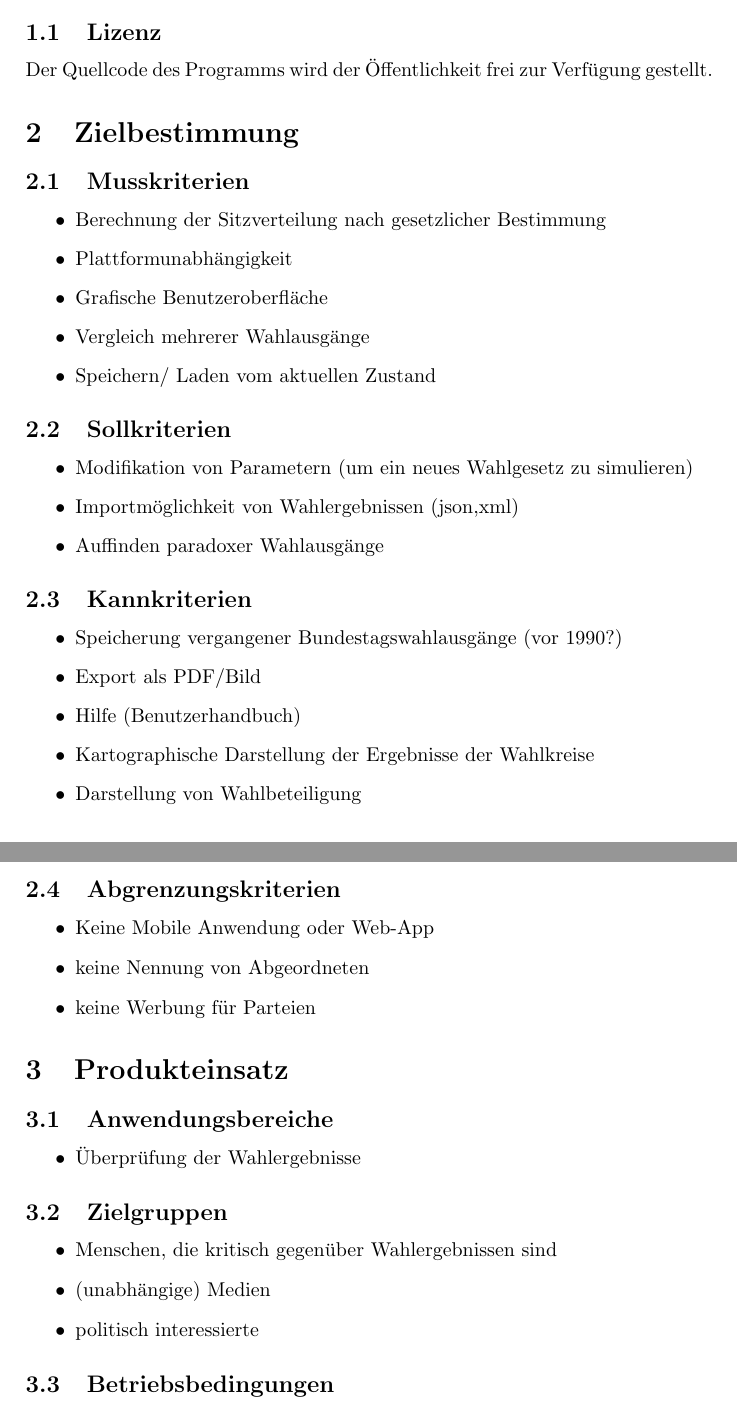
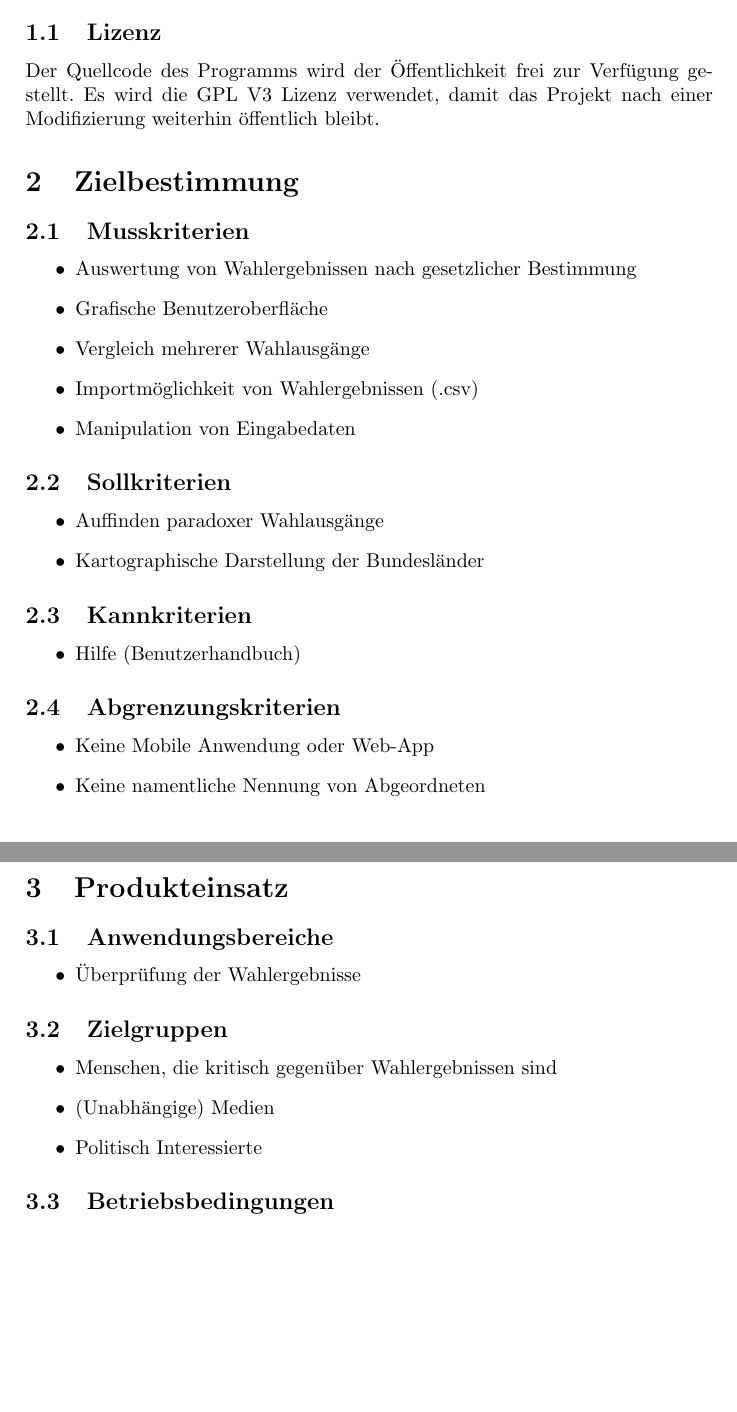
Before and after one commit to smolvo/OpenBundestagswahl, a LaTeX document (Pflichtenheft/Pflichtenheft.tex): two parts of pages 2 and 3 of 7, joined at a grey line, cut so that both start at the same text, the shorter picture padded with empty space. Compiled offline with pdfLaTeX.

Commit message:
Ergänzen/ Aktualisieren von: - 2. Zielbestimmungen - 3. Produkteinsatz

```diff
--- a/Pflichtenheft/Pflichtenheft.tex
+++ b/Pflichtenheft/Pflichtenheft.tex
@@ -16,41 +16,34 @@
 Bei dem Produkt handelt es sich um ein Programm, das die Sitzverteilung im Deutschen Bundestag gemäß der gesetzlichen Bestimmungen exakt berechnet und deren Zustandekommen verständlich darlegt. Erreicht wird dies durch eine minimalistische und intuitive Benutzeroberfläche.
 
 \subsection{Lizenz}
-Der Quellcode des Programms wird der Öffentlichkeit frei zur Verfügung gestellt.
+Der Quellcode des Programms wird der Öffentlichkeit frei zur Verfügung gestellt. Es wird die GPL V3 Lizenz verwendet, damit das Projekt nach einer Modifizierung weiterhin öffentlich bleibt.
 
 \section{Zielbestimmung}
 \subsection{Musskriterien}
 \begin{itemize}
-\item Berechnung der Sitzverteilung nach gesetzlicher Bestimmung
-\item Plattformunabhängigkeit
+\item Auswertung von Wahlergebnissen nach gesetzlicher Bestimmung
 \item Grafische Benutzeroberfläche
 \item Vergleich mehrerer Wahlausgänge
-\item Speichern/ Laden vom aktuellen Zustand
+\item Importmöglichkeit von Wahlergebnissen (.csv)
+\item Manipulation von Eingabedaten
 \end{itemize}
 
 \subsection{Sollkriterien}
 \begin{itemize}
-\item Modifikation von Parametern (um ein neues Wahlgesetz zu simulieren)
-\item Importmöglichkeit von Wahlergebnissen (json,xml)
 \item Auffinden paradoxer Wahlausgänge
+\item Kartographische Darstellung der Bundesländer
 \end{itemize}
-
 
 \subsection{Kannkriterien}
 \begin{itemize}
-\item Speicherung vergangener Bundestagswahlausgänge (vor 1990?)
-\item Export als PDF/Bild
 \item Hilfe (Benutzerhandbuch)
-\item Kartographische Darstellung der Ergebnisse der Wahlkreise
-\item Darstellung von Wahlbeteiligung
 \end{itemize}
 
 
 \subsection{Abgrenzungskriterien}
 \begin{itemize}
 \item Keine Mobile Anwendung oder Web-App
-\item keine Nennung von Abgeordneten
-\item keine Werbung für Parteien
+\item Keine namentliche Nennung von Abgeordneten
 \end{itemize}
 
 
@@ -64,8 +57,8 @@ Der Quellcode des Programms wird der Öffentlichkeit frei zur Verfügung gestell
 \subsection{Zielgruppen}
 \begin{itemize}
 \item Menschen, die kritisch gegenüber Wahlergebnissen sind
-\item(unabhängige) Medien
-\item politisch interessierte
+\item (Unabhängige) Medien
+\item Politisch Interessierte
 \end{itemize}
 
 
```
